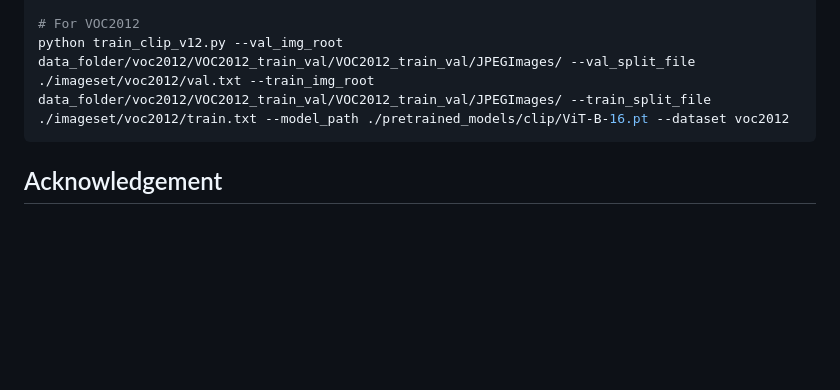
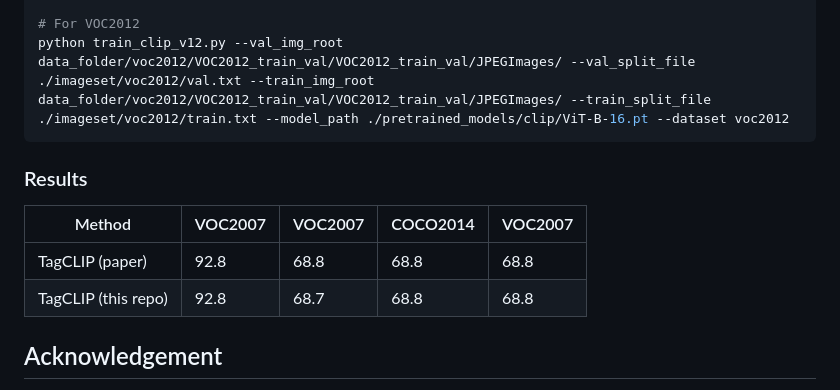
Before and after one commit to yonghyeonjo46/BAC-GCN, a Markdown page: README.md, the part around the change. Drawn GitHub-style; blank space fills up the shorter version.

````diff
--- a/README.md
+++ b/README.md
@@ -87,6 +87,14 @@ python train_c14.py --val_img_root data/coco2014/images/val2014/ --val_split_fil
 python train_clip_v12.py --val_img_root data_folder/voc2012/VOC2012_train_val/VOC2012_train_val/JPEGImages/ --val_split_file ./imageset/voc2012/val.txt --train_img_root data_folder/voc2012/VOC2012_train_val/VOC2012_train_val/JPEGImages/ --train_split_file ./imageset/voc2012/train.txt --model_path ./pretrained_models/clip/ViT-B-16.pt --dataset voc2012
 ```
 
+
+### Results
+
+| Method | VOC2007 | VOC2007 | COCO2014 | VOC2007 |
+| --- | --- | --- | --- | --- |
+| TagCLIP (paper) | 92.8 | 68.8 | 68.8 | 68.8 |
+| TagCLIP (this repo) | 92.8 | 68.7 | 68.8 | 68.8 |
+
 ## Acknowledgement
 
 This repo benefits from [TagCLIP](https://github.com/linyq2117/TagCLIP), [CLIP](https://github.com/openai/CLIP). Thanks for their wonderful works.
````
